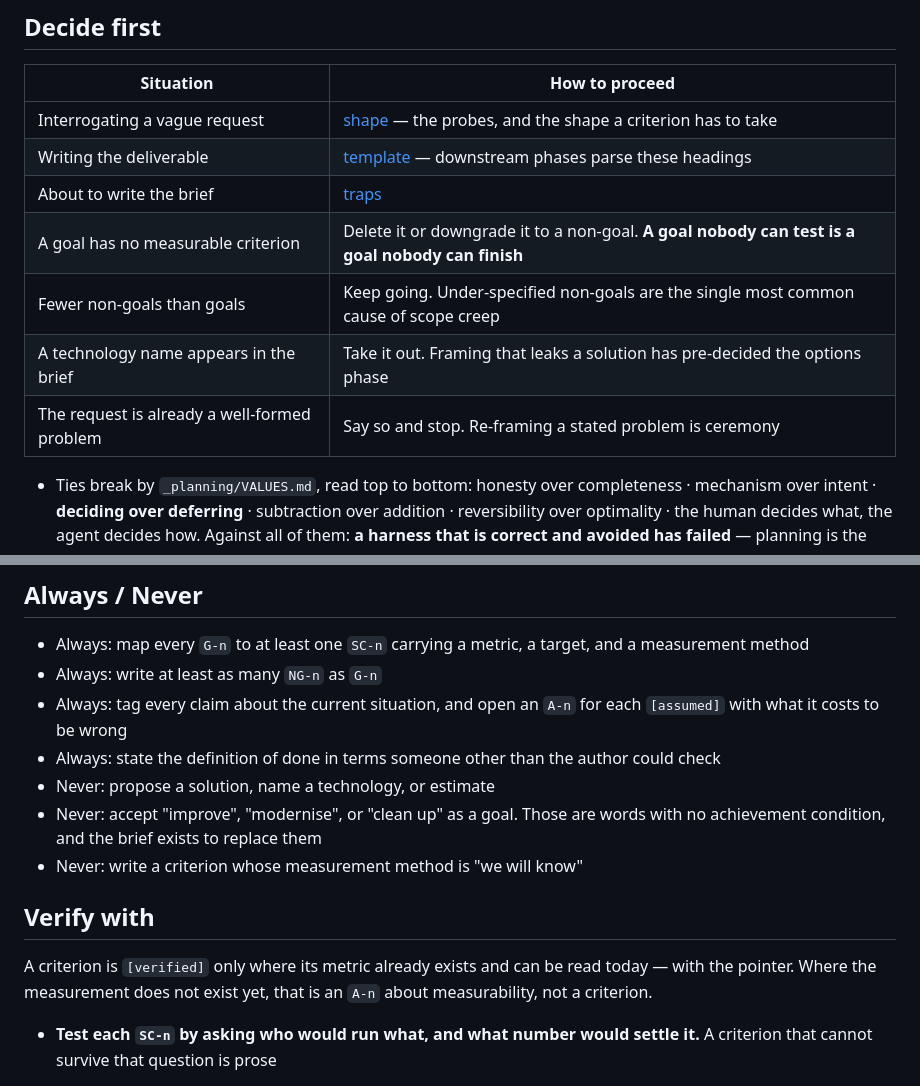
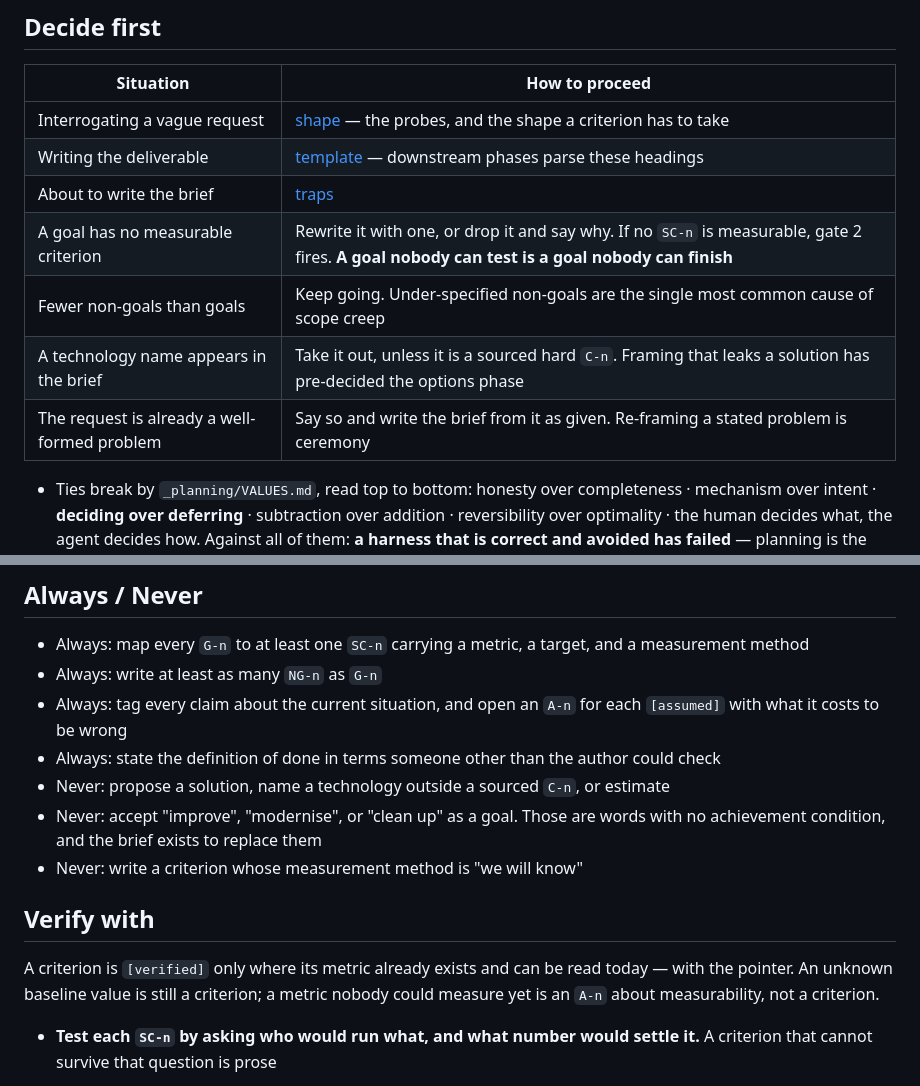
Before and after one commit to simota/planning-skills, a Markdown page: skills/planning-frame/SKILL.md, 2 parts joined by grey strips. GitHub-like rendering.

Commit message:
Give the brief template the sections the frame skill requires
- Add Why chain, Definition of done and Terms to 00-brief.md, and expand
  the SC-n fields so baselines carry CONTRACT-shaped tags
- A well-formed request still yields a brief; an untestable goal is
  rewritten or dropped rather than turned into a non-goal, and gate 2
  fires when no SC-n is measurable
- A sourced hard constraint may name a technology
- An unknown baseline is a criterion; an unmeasurable metric is not

Co-Authored-By: Claude Opus 5.5 <noreply@anthropic.com>
Claude-Session: https://claude.ai/code/session_019hm8LtR9MwP9L2jhQ2BDKR

```diff
--- a/skills/planning-frame/SKILL.md
+++ b/skills/planning-frame/SKILL.md
@@ -49,10 +49,10 @@ Phases: `INTERROGATE → STATE → BOUND → CRITERIA → CONSTRAIN`.
 | Interrogating a vague request | [shape](playbooks/shape.md) — the probes, and the shape a criterion has to take |
 | Writing the deliverable | [template](reference/template.md) — downstream phases parse these headings |
 | About to write the brief | [traps](playbooks/traps.md) |
-| A goal has no measurable criterion | Delete it or downgrade it to a non-goal. **A goal nobody can test is a goal nobody can finish** |
+| A goal has no measurable criterion | Rewrite it with one, or drop it and say why. If no `SC-n` is measurable, gate 2 fires. **A goal nobody can test is a goal nobody can finish** |
 | Fewer non-goals than goals | Keep going. Under-specified non-goals are the single most common cause of scope creep |
-| A technology name appears in the brief | Take it out. Framing that leaks a solution has pre-decided the options phase |
-| The request is already a well-formed problem | Say so and stop. Re-framing a stated problem is ceremony |
+| A technology name appears in the brief | Take it out, unless it is a sourced hard `C-n`. Framing that leaks a solution has pre-decided the options phase |
+| The request is already a well-formed problem | Say so and write the brief from it as given. Re-framing a stated problem is ceremony |
 <!-- deliver:values -->
 - Ties break by `_planning/VALUES.md`, read top to bottom: honesty over
   completeness · mechanism over intent · **deciding over deferring** ·
@@ -71,7 +71,7 @@ Phases: `INTERROGATE → STATE → BOUND → CRITERIA → CONSTRAIN`.
   each `[assumed]` with what it costs to be wrong
 - Always: state the definition of done in terms someone other than the author
   could check
-- Never: propose a solution, name a technology, or estimate
+- Never: propose a solution, name a technology outside a sourced `C-n`, or estimate
 - Never: accept "improve", "modernise", or "clean up" as a goal. Those are
   words with no achievement condition, and the brief exists to replace them
 - Never: write a criterion whose measurement method is "we will know"
@@ -79,8 +79,8 @@ Phases: `INTERROGATE → STATE → BOUND → CRITERIA → CONSTRAIN`.
 ## Verify with
 
 A criterion is `[verified]` only where its metric already exists and can be read
-today — with the pointer. Where the measurement does not exist yet, that is an
-`A-n` about measurability, not a criterion.
+today — with the pointer. An unknown baseline value is still a criterion; a
+metric nobody could measure yet is an `A-n` about measurability, not a criterion.
 
 - **Test each `SC-n` by asking who would run what, and what number would settle
   it.** A criterion that cannot survive that question is prose
```
Also changed, not shown: 2 other files.
